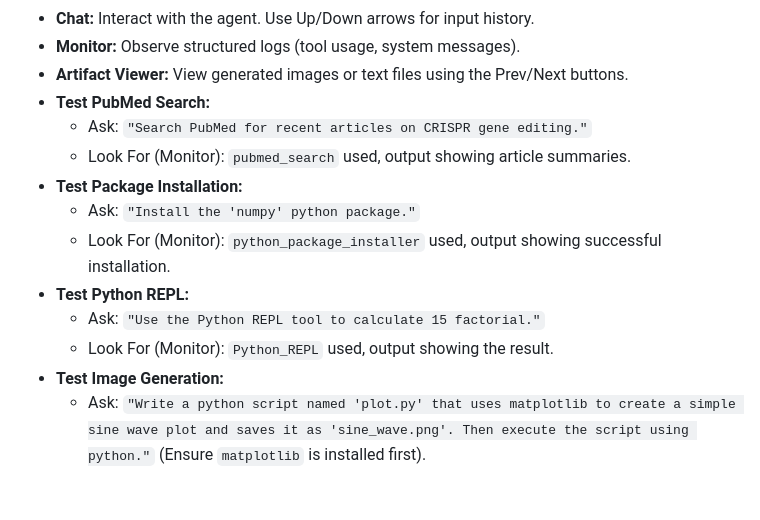
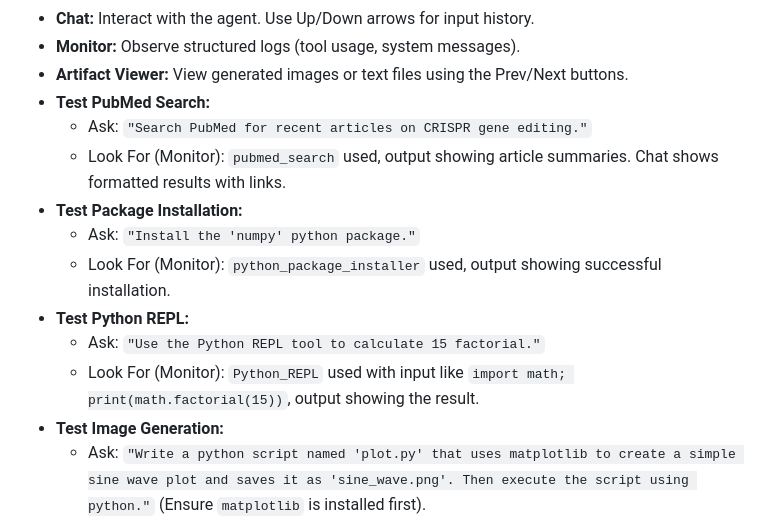
Before and after one commit to vbianchi/Mentori, a Markdown page: README.md, the part around one of its changes. Drawn GitHub-style; blank space fills up the shorter version.

```diff
--- a/README.md
+++ b/README.md
@@ -164,13 +185,13 @@ Run from the **project root directory** (`ResearchAgent/`).
 * **Artifact Viewer:** View generated images or text files using the Prev/Next buttons.
 * **Test PubMed Search:**
     * Ask: `"Search PubMed for recent articles on CRISPR gene editing."`
-    * Look For (Monitor): `pubmed_search` used, output showing article summaries.
+    * Look For (Monitor): `pubmed_search` used, output showing article summaries. Chat shows formatted results with links.
 * **Test Package Installation:**
     * Ask: `"Install the 'numpy' python package."`
     * Look For (Monitor): `python_package_installer` used, output showing successful installation.
 * **Test Python REPL:**
     * Ask: `"Use the Python REPL tool to calculate 15 factorial."`
-    * Look For (Monitor): `Python_REPL` used, output showing the result.
+    * Look For (Monitor): `Python_REPL` used with input like `import math; print(math.factorial(15))`, output showing the result.
 * **Test Image Generation:**
     * Ask: `"Write a python script named 'plot.py' that uses matplotlib to create a simple sine wave plot and saves it as 'sine_wave.png'. Then execute the script using python."` (Ensure `matplotlib` is installed first).
     * Check Monitor panel for logs and Artifact Viewer for the image.
```
Also changed, not shown: other parts of README.md (+40 -19 lines).
